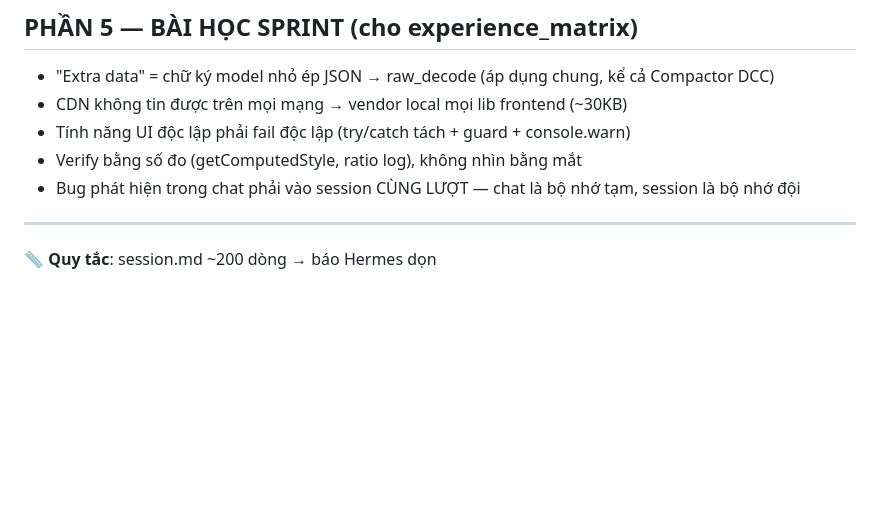
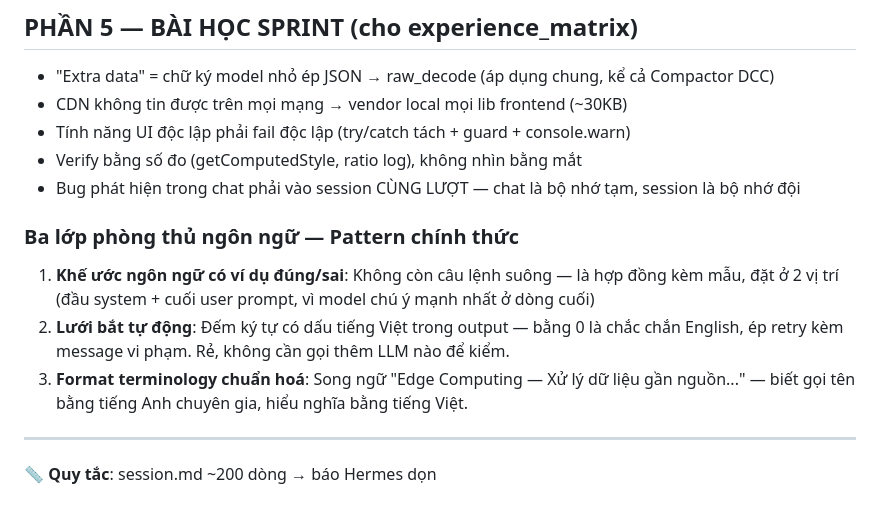
Before and after one commit to vuh85295-sys/KDM, a Markdown page: session.md, the part around the change. Rendered like a GitHub page; blank space fills up the shorter version.

Commit message:
thêm Ba lớp phòng thủ ngôn ngữ pattern vào session.md

```diff
--- a/session.md
+++ b/session.md
@@ -108,6 +108,11 @@ Mục tiêu: kiểm chứng Actor của DCC có tuân thủ capsule do KDM sinh
 - Verify bằng số đo (getComputedStyle, ratio log), không nhìn bằng mắt
 - Bug phát hiện trong chat phải vào session CÙNG LƯỢT — chat là bộ nhớ tạm, session là bộ nhớ đội
 
+### Ba lớp phòng thủ ngôn ngữ — Pattern chính thức
+1. **Khế ước ngôn ngữ có ví dụ đúng/sai**: Không còn câu lệnh suông — là hợp đồng kèm mẫu, đặt ở 2 vị trí (đầu system + cuối user prompt, vì model chú ý mạnh nhất ở dòng cuối)
+2. **Lưới bắt tự động**: Đếm ký tự có dấu tiếng Việt trong output — bằng 0 là chắc chắn English, ép retry kèm message vi phạm. Rẻ, không cần gọi thêm LLM nào để kiểm.
+3. **Format terminology chuẩn hoá**: Song ngữ "Edge Computing — Xử lý dữ liệu gần nguồn..." — biết gọi tên bằng tiếng Anh chuyên gia, hiểu nghĩa bằng tiếng Việt.
+
 ---
 
 **📏 Quy tắc**: session.md ~200 dòng → báo Hermes dọn
```
